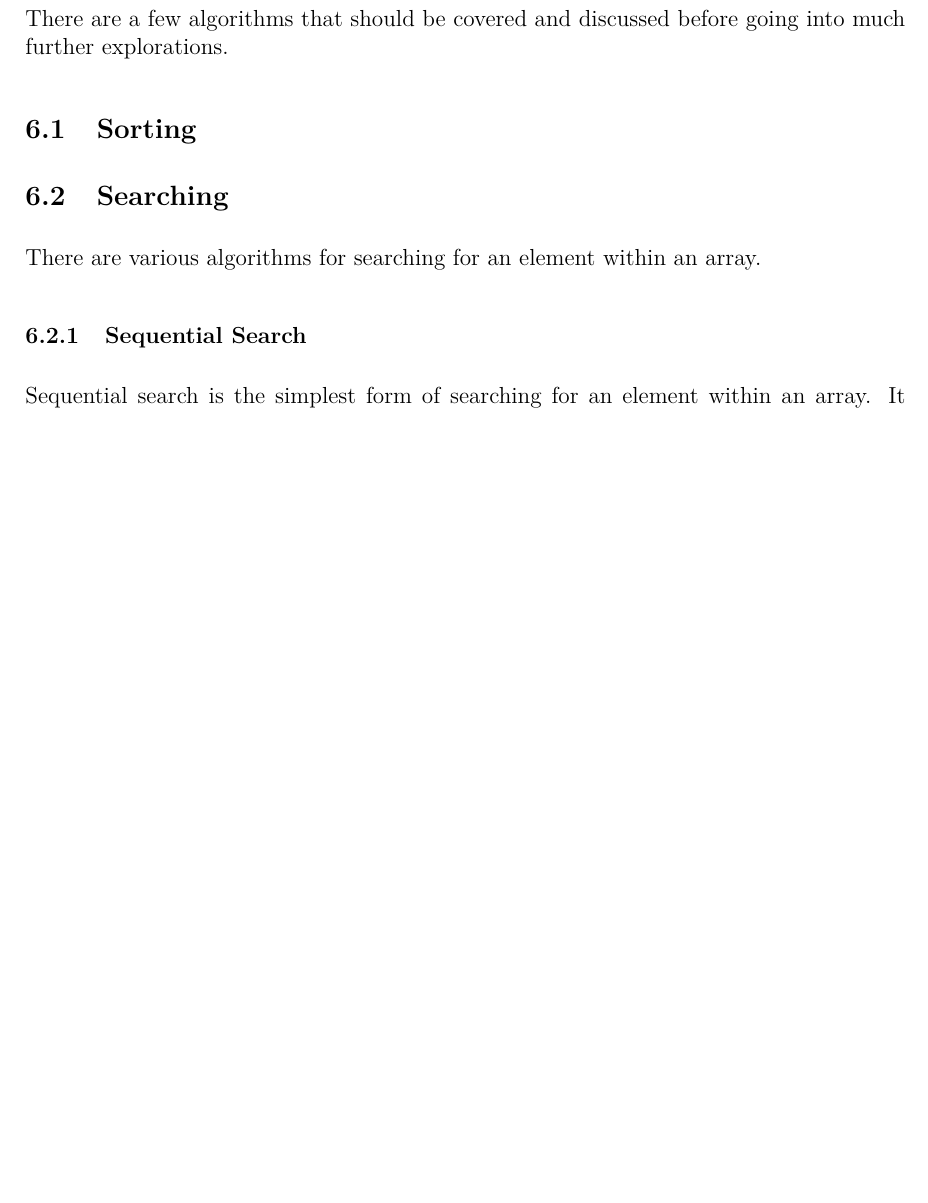
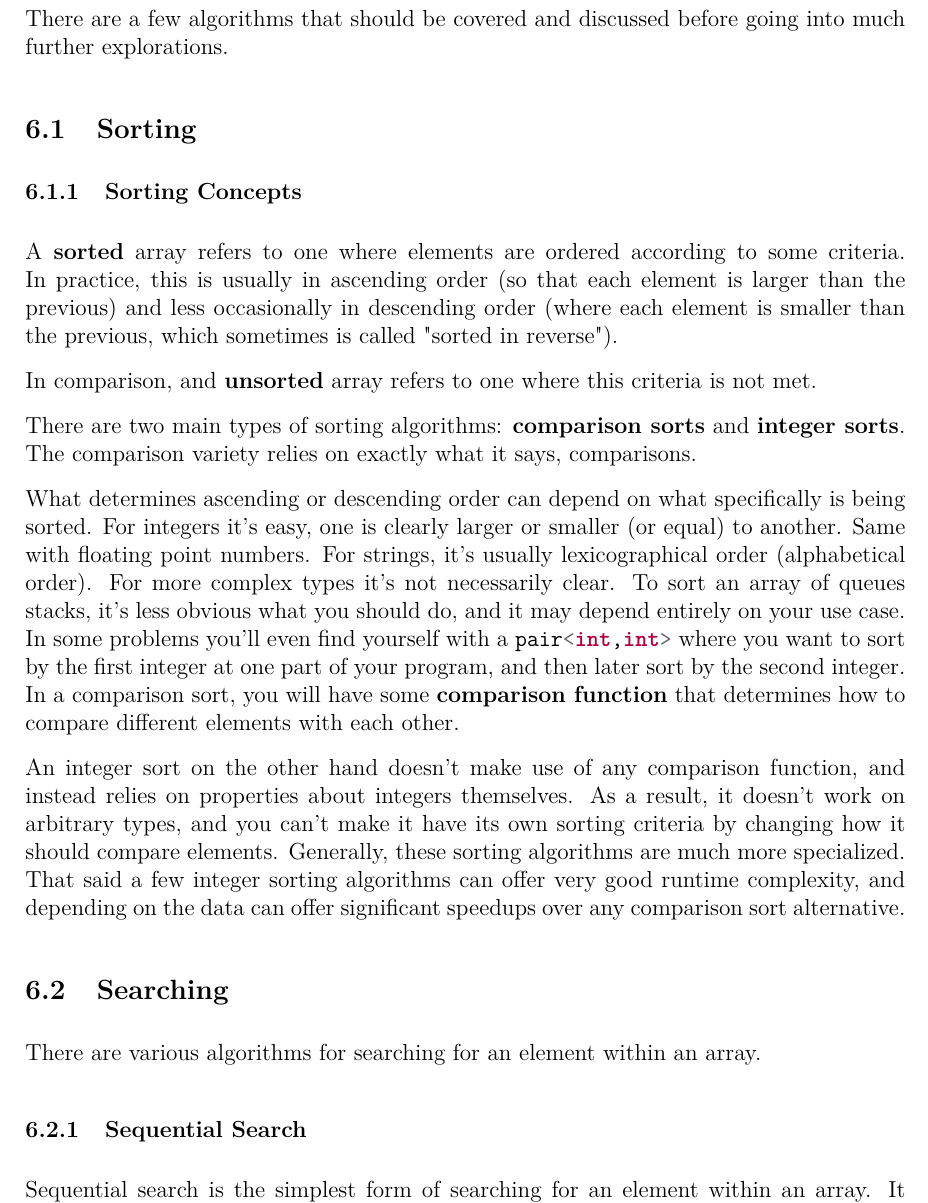
Before and after one commit to JarateKing/Competitive-Programming-Textbook, a LaTeX document (main.tex, which reads chapters/foundational-algorithms.tex): part of page 23 of 35 before the commit and part of page 23 of 36 after it, cut so that both start at the same text, the shorter picture padded with empty space. Compiled offline with pdfLaTeX.

Commit message:
added sorting concepts description

```diff
--- a/chapters/foundational-algorithms.tex
+++ b/chapters/foundational-algorithms.tex
@@ -3,6 +3,18 @@
 There are a few algorithms that should be covered and discussed before going into much further explorations.
 
 \subsection{Sorting}
+
+\subsubsection{Sorting Concepts}
+
+A \textbf{sorted} array refers to one where elements are ordered according to some criteria. In practice, this is usually in ascending order (so that each element is larger than the previous) and less occasionally in descending order (where each element is smaller than the previous, which sometimes is called "sorted in reverse").
+
+In comparison, and \textbf{unsorted} array refers to one where this criteria is not met.
+
+There are two main types of sorting algorithms: \textbf{comparison sorts} and \textbf{integer sorts}. The comparison variety relies on exactly what it says, comparisons.
+
+What determines ascending or descending order can depend on what specifically is being sorted. For integers it's easy, one is clearly larger or smaller (or equal) to another. Same with floating point numbers. For strings, it's usually lexicographical order (alphabetical order). For more complex types it's not necessarily clear. To sort an array of queues stacks, it's less obvious what you should do, and it may depend entirely on your use case. In some problems you'll even find yourself with a \mintinline{cpp}{pair<int,int>} where you want to sort by the first integer at one part of your program, and then later sort by the second integer. In a comparison sort, you will have some \textbf{comparison function} that determines how to compare different elements with each other.
+
+An integer sort on the other hand doesn't make use of any comparison function, and instead relies on properties about integers themselves. As a result, it doesn't work on arbitrary types, and you can't make it have its own sorting criteria by changing how it should compare elements. Generally, these sorting algorithms are much more specialized. That said a few integer sorting algorithms can offer very good runtime complexity, and depending on the data can offer significant speedups over any comparison sort alternative.
 
 \subsection{Searching}
 
```
